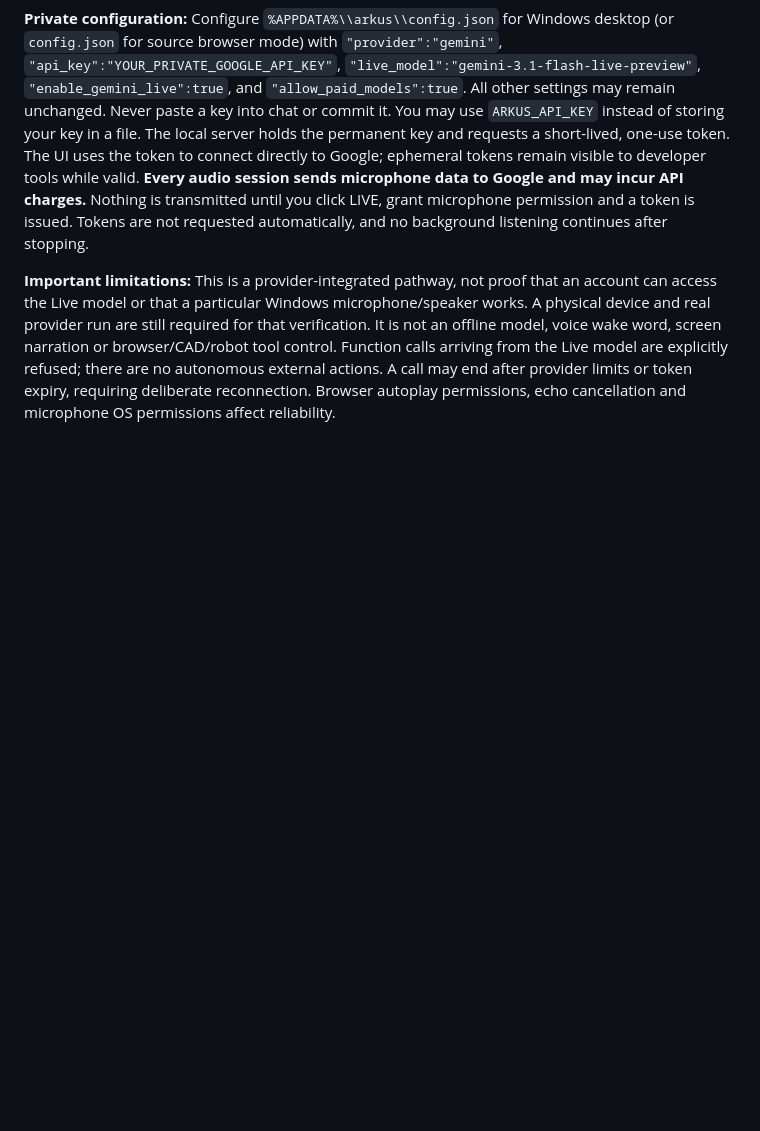
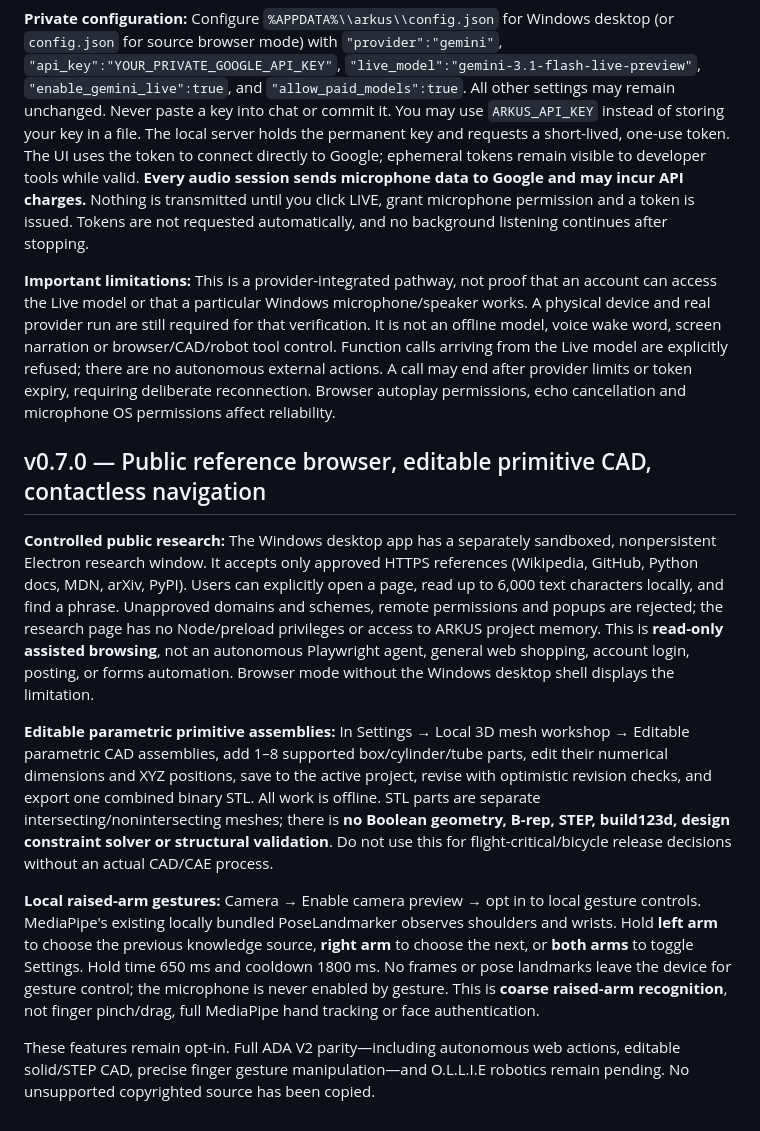
Before and after one commit to vyndivybes/ARKUS, a Markdown page: README.md, the part around the change. Rendered like a GitHub page; blank space fills up the shorter version.

Commit message:
build/docs: ARKUS v0.7.0 bundles research, editable assemblies and local gesture controls with limits

```diff
--- a/README.md
+++ b/README.md
@@ -153,3 +153,13 @@ Click **LIVE** beside the microphone to begin a real-time **opt-in Gemini Live s
 **Private configuration:** Configure `%APPDATA%\\arkus\\config.json` for Windows desktop (or `config.json` for source browser mode) with `"provider":"gemini"`, `"api_key":"YOUR_PRIVATE_GOOGLE_API_KEY"`, `"live_model":"gemini-3.1-flash-live-preview"`, `"enable_gemini_live":true`, and `"allow_paid_models":true`. All other settings may remain unchanged. Never paste a key into chat or commit it. You may use `ARKUS_API_KEY` instead of storing your key in a file. The local server holds the permanent key and requests a short-lived, one-use token. The UI uses the token to connect directly to Google; ephemeral tokens remain visible to developer tools while valid. **Every audio session sends microphone data to Google and may incur API charges.** Nothing is transmitted until you click LIVE, grant microphone permission and a token is issued. Tokens are not requested automatically, and no background listening continues after stopping.
 
 **Important limitations:** This is a provider-integrated pathway, not proof that an account can access the Live model or that a particular Windows microphone/speaker works. A physical device and real provider run are still required for that verification. It is not an offline model, voice wake word, screen narration or browser/CAD/robot tool control. Function calls arriving from the Live model are explicitly refused; there are no autonomous external actions. A call may end after provider limits or token expiry, requiring deliberate reconnection. Browser autoplay permissions, echo cancellation and microphone OS permissions affect reliability.
+
+## v0.7.0 — Public reference browser, editable primitive CAD, contactless navigation
+
+**Controlled public research:** The Windows desktop app has a separately sandboxed, nonpersistent Electron research window. It accepts only approved HTTPS references (Wikipedia, GitHub, Python docs, MDN, arXiv, PyPI). Users can explicitly open a page, read up to 6,000 text characters locally, and find a phrase. Unapproved domains and schemes, remote permissions and popups are rejected; the research page has no Node/preload privileges or access to ARKUS project memory. This is **read-only assisted browsing**, not an autonomous Playwright agent, general web shopping, account login, posting, or forms automation. Browser mode without the Windows desktop shell displays the limitation.
+
+**Editable parametric primitive assemblies:** In Settings → Local 3D mesh workshop → Editable parametric CAD assemblies, add 1–8 supported box/cylinder/tube parts, edit their numerical dimensions and XYZ positions, save to the active project, revise with optimistic revision checks, and export one combined binary STL. All work is offline. STL parts are separate intersecting/nonintersecting meshes; there is **no Boolean geometry, B-rep, STEP, build123d, design constraint solver or structural validation**. Do not use this for flight-critical/bicycle release decisions without an actual CAD/CAE process.
+
+**Local raised-arm gestures:** Camera → Enable camera preview → opt in to local gesture controls. MediaPipe's existing locally bundled PoseLandmarker observes shoulders and wrists. Hold **left arm** to choose the previous knowledge source, **right arm** to choose the next, or **both arms** to toggle Settings. Hold time 650 ms and cooldown 1800 ms. No frames or pose landmarks leave the device for gesture control; the microphone is never enabled by gesture. This is **coarse raised-arm recognition**, not finger pinch/drag, full MediaPipe hand tracking or face authentication.
+
+These features remain opt-in. Full ADA V2 parity—including autonomous web actions, editable solid/STEP CAD, precise finger gesture manipulation—and O.L.L.I.E robotics remain pending. No unsupported copyrighted source has been copied.
```
